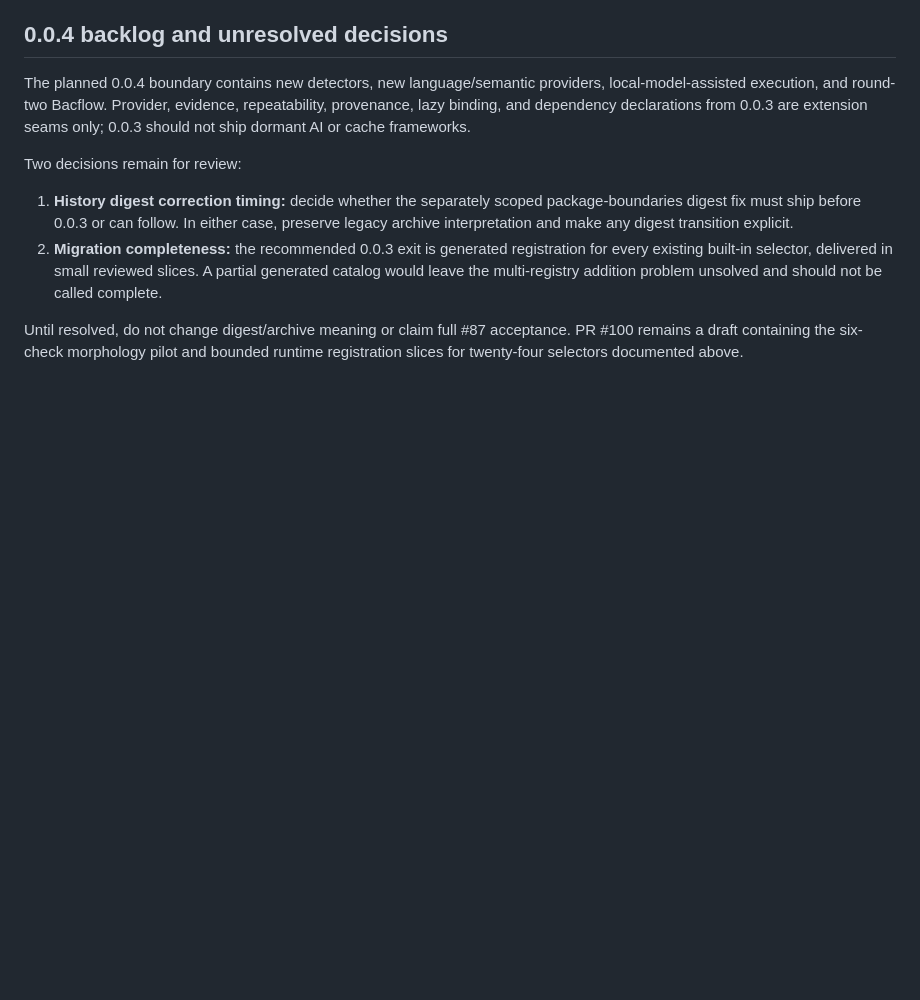
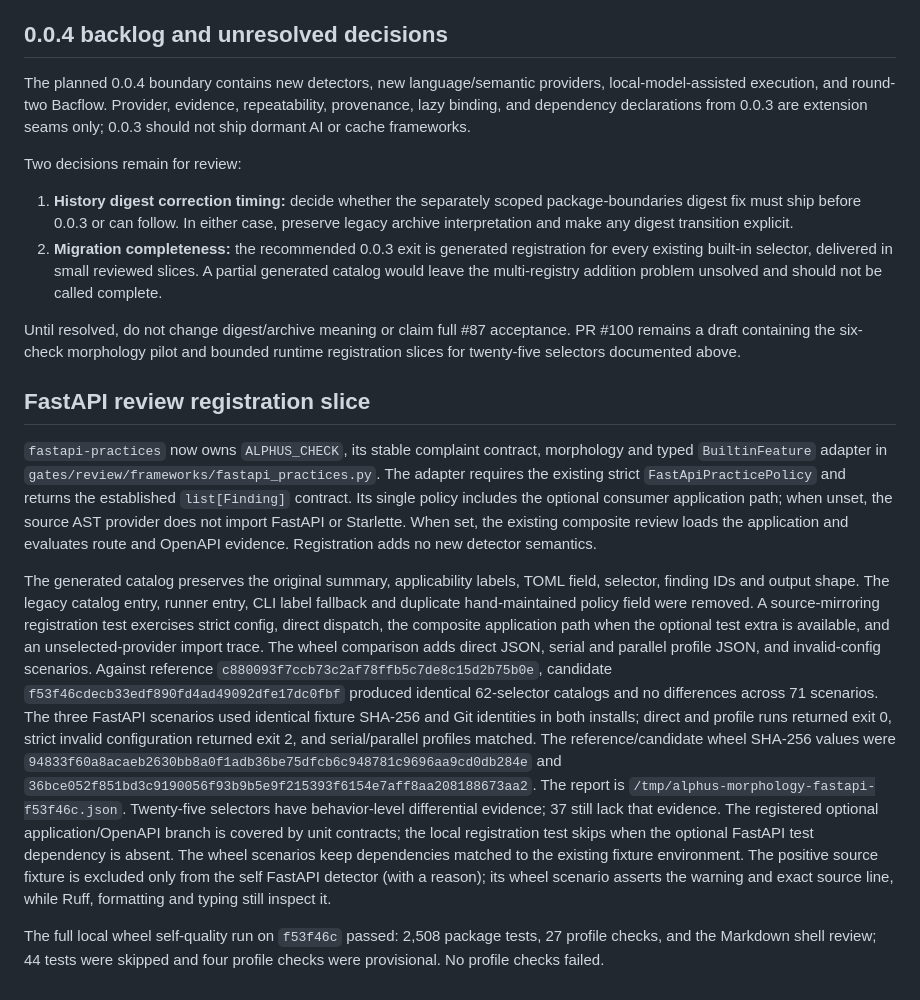
Before and after one commit to sheepfling/alphus, a Markdown page: docs/BUILTIN-CHECK-ARCHITECTURE.md, the part around the change. GitHub-like rendering; blank space fills up the shorter version.

Commit message:
Document FastAPI morphology evidence

```diff
--- a/docs/BUILTIN-CHECK-ARCHITECTURE.md
+++ b/docs/BUILTIN-CHECK-ARCHITECTURE.md
@@ -1316,4 +1316,44 @@ Two decisions remain for review:
 
 Until resolved, do not change digest/archive meaning or claim full #87
 acceptance. PR #100 remains a draft containing the six-check morphology pilot
-and bounded runtime registration slices for twenty-four selectors documented above.
+and bounded runtime registration slices for twenty-five selectors documented
+above.
+
+## FastAPI review registration slice
+
+`fastapi-practices` now owns `ALPHUS_CHECK`, its stable complaint contract,
+morphology and typed `BuiltinFeature` adapter in
+`gates/review/frameworks/fastapi_practices.py`. The adapter requires the existing
+strict `FastApiPracticePolicy` and returns the established `list[Finding]`
+contract. Its single policy includes the optional consumer application path;
+when unset, the source AST provider does not import FastAPI or Starlette. When
+set, the existing composite review loads the application and evaluates route
+and OpenAPI evidence. Registration adds no new detector semantics.
+
+The generated catalog preserves the original summary, applicability labels,
+TOML field, selector, finding IDs and output shape. The legacy catalog entry,
+runner entry, CLI label fallback and duplicate hand-maintained policy field were
+removed. A source-mirroring registration test exercises strict config, direct
+dispatch, the composite application path when the optional test extra is
+available, and an unselected-provider import trace. The wheel comparison adds direct JSON, serial and parallel profile JSON, and
+invalid-config scenarios. Against reference `c880093f7ccb73c2af78ffb5c7de8c15d2b75b0e`, candidate
+`f53f46cdecb33edf890fd4ad49092dfe17dc0fbf` produced identical 62-selector
+catalogs and no differences across 71 scenarios. The three FastAPI scenarios
+used identical fixture SHA-256 and Git identities in both installs; direct and
+profile runs returned exit 0, strict invalid configuration returned exit 2, and
+serial/parallel profiles matched. The reference/candidate wheel SHA-256 values
+were
+`94833f60a8acaeb2630bb8a0f1adb36be75dfcb6c948781c9696aa9cd0db284e` and
+`36bce052f851bd3c9190056f93b9b5e9f215393f6154e7aff8aa208188673aa2`. The
+report is `/tmp/alphus-morphology-fastapi-f53f46c.json`. Twenty-five selectors
+have behavior-level differential evidence; 37 still lack that evidence. The
+registered optional application/OpenAPI branch is covered by unit contracts;
+the local registration test skips when the optional FastAPI test dependency is
+absent. The wheel scenarios keep dependencies matched to the existing fixture
+environment. The positive source fixture is excluded only from the self FastAPI
+detector (with a reason); its wheel scenario asserts the warning and exact
+source line, while Ruff, formatting and typing still inspect it.
+
+The full local wheel self-quality run on `f53f46c` passed: 2,508 package tests,
+27 profile checks, and the Markdown shell review; 44 tests were skipped and
+four profile checks were provisional. No profile checks failed.
```
Also changed, not shown: docs/MORPHOLOGY.md (+12 -3 lines).
